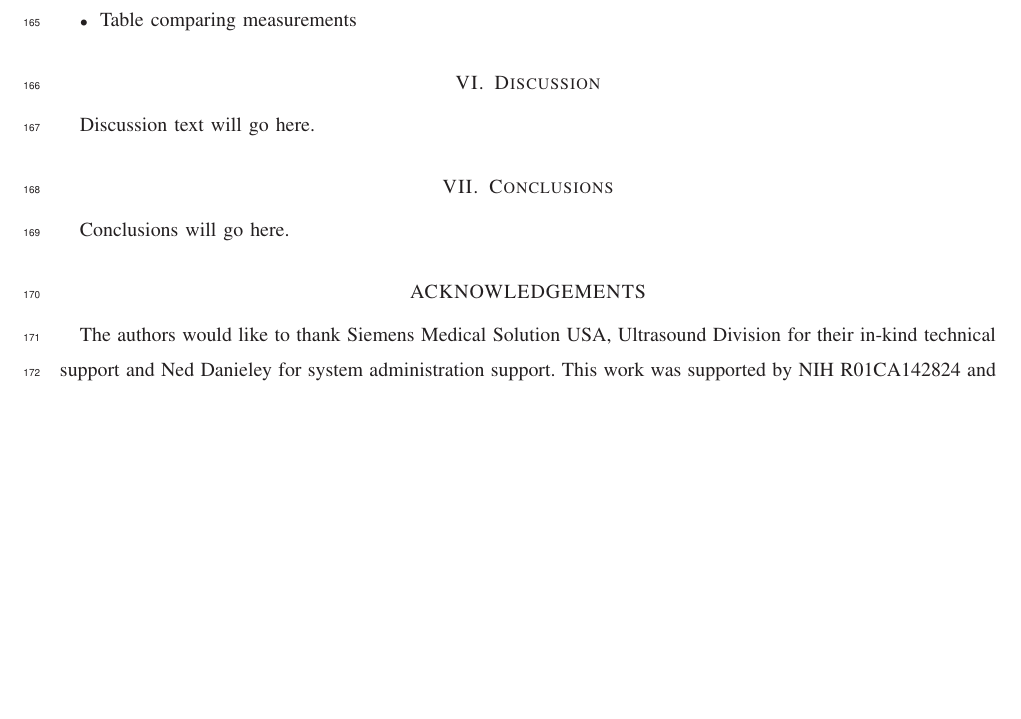
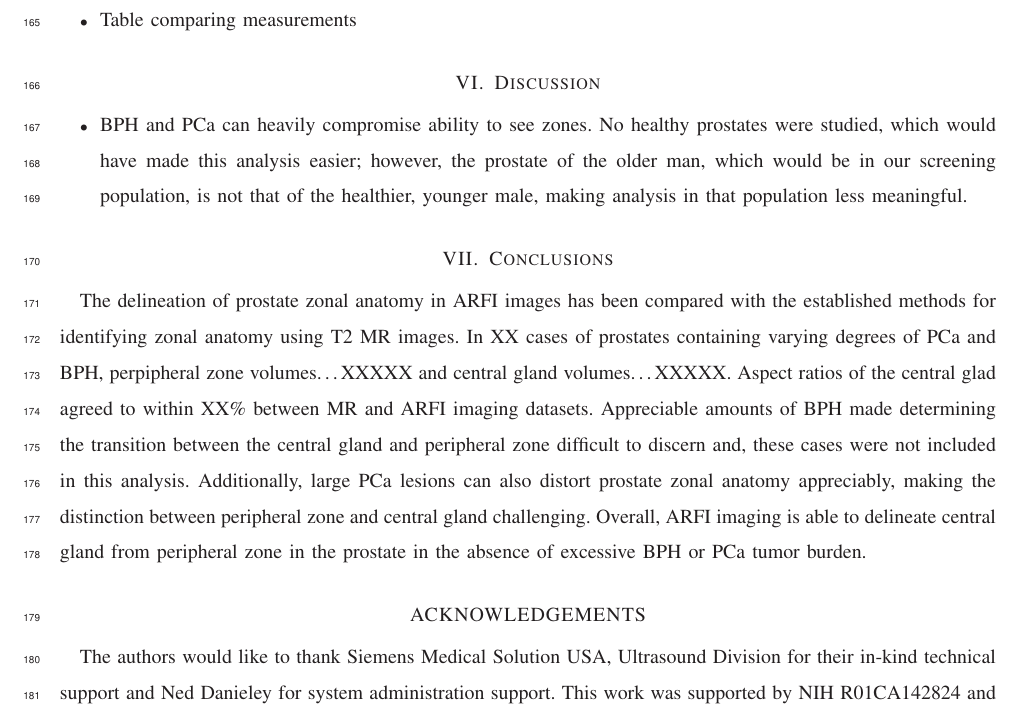
Before and after one commit to erichilarysmithsr/mr_arfi_prostate_anatomy, a LaTeX paper (mr_arfi_anatomy.tex, which reads conclusions.tex, discussion.tex): part of page 6 of 6, cut so that both start at the same text, the shorter picture padded with empty space. Compiled offline with LaTeX, dvips and Ghostscript.

Commit message:
notes added

```diff
--- a/conclusions.tex
+++ b/conclusions.tex
@@ -1,3 +1,13 @@
 \section{Conclusions}
-
-Conclusions will go here.
+The delineation of prostate zonal anatomy in ARFI images has been compared with
+the established methods for identifying zonal anatomy using T2 MR images.  In
+XX cases of prostates containing varying degrees of PCa and BPH, perpipheral
+zone volumes\ldots XXXXX and central gland volumes\ldots XXXXX.  Aspect ratios
+of the central glad agreed to within XX\% between MR and ARFI imaging datasets.
+Appreciable amounts of BPH made determining the transition between the central
+gland and peripheral zone difficult to discern and, these cases were not
+included in this analysis.  Additionally, large PCa lesions can also distort
+prostate zonal anatomy appreciably, making the distinction between peripheral
+zone and central gland challenging.  Overall, ARFI imaging is able to delineate
+central gland from peripheral zone in the prostate in the absence of excessive
+BPH or PCa tumor burden.
--- a/discussion.tex
+++ b/discussion.tex
@@ -1,3 +1,5 @@
 \section{Discussion}\label{sect:discussion}
 
-Discussion text will go here.
+\begin{itemize}
+    \item BPH and PCa can heavily compromise ability to see zones.  No healthy prostates were studied, which would have made this analysis easier; however, the prostate of the older man, which would be in our screening population, is not that of the healthier, younger male, making analysis in that population less meaningful.
+\end{itemize}
```
